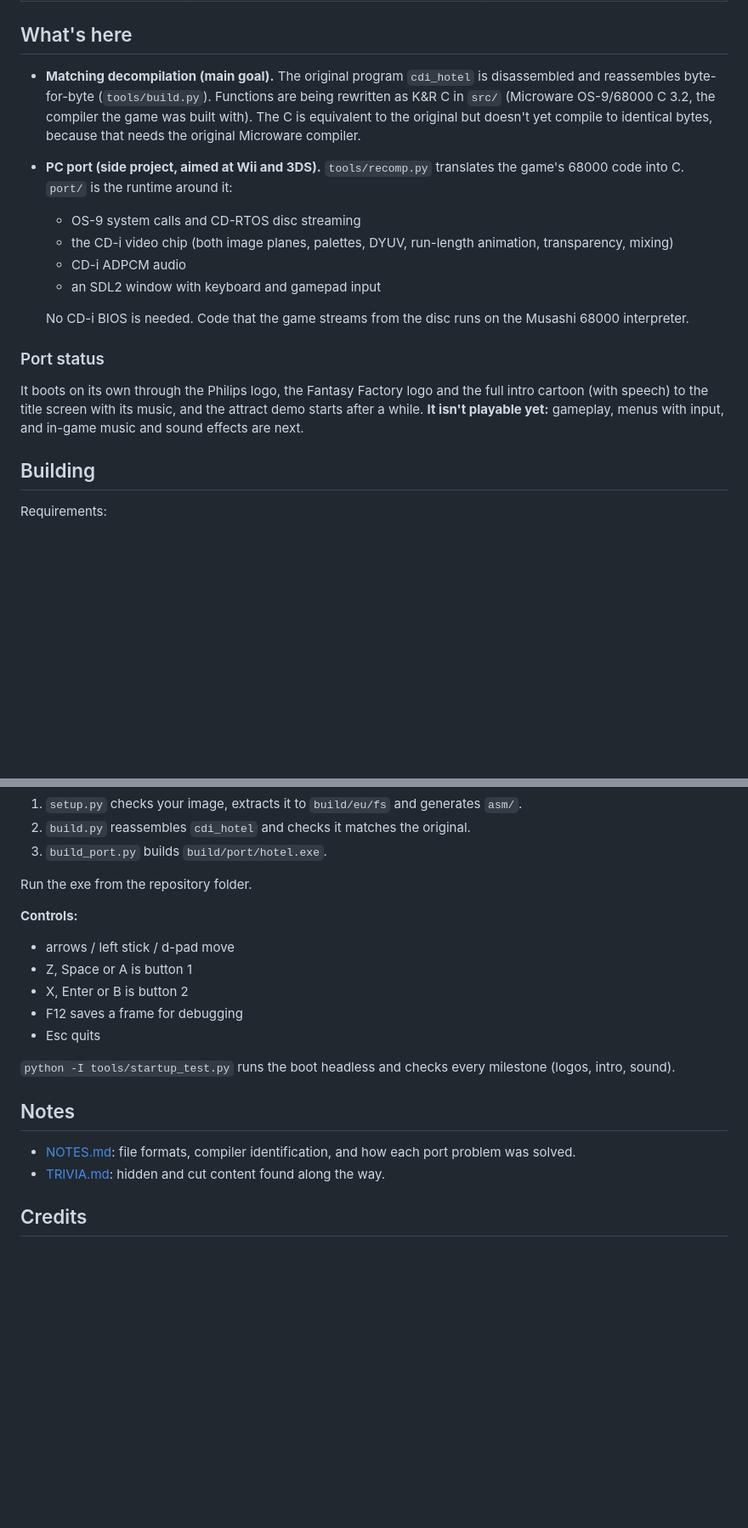
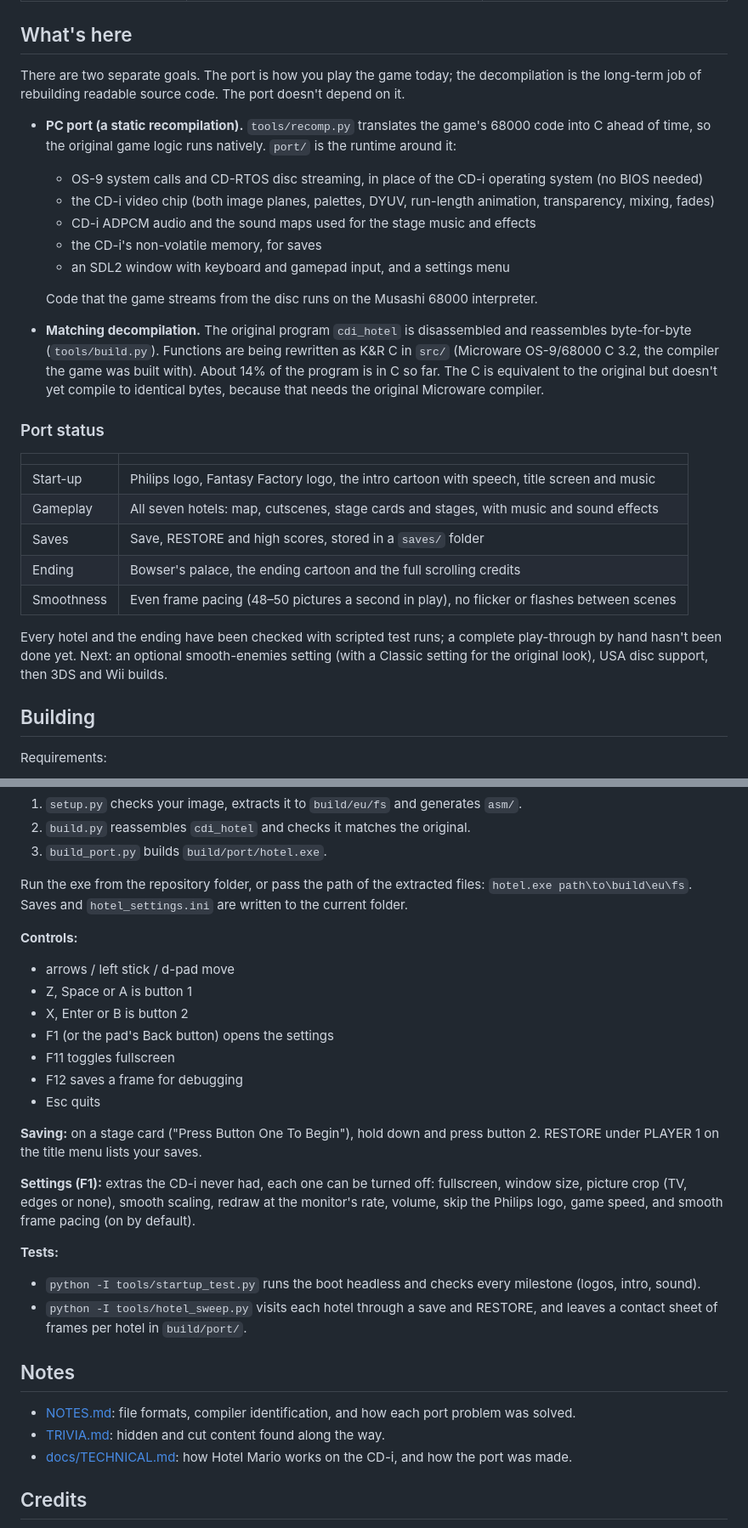
Before and after one commit to antonretro/HotelMario-Decomp, a Markdown page: README.md, 2 parts joined by grey strips. Shown at 85% size. GitHub-like rendering; blank space fills up the shorter version.

Commit message:
README: the port is playable start to finish; status, saving, settings, tests
Co-Authored-By: Claude Opus 5.5 <noreply@anthropic.com>

```diff
--- a/README.md
+++ b/README.md
@@ -17,24 +17,38 @@ they need from it into `build/` and `asm/`. Both folders are git-ignored and mus
 
 ## What's here
 
-- **Matching decompilation (main goal).** The original program `cdi_hotel` is disassembled and reassembles
+There are two separate goals. The port is how you play the game today; the decompilation is the long-term
+job of rebuilding readable source code. The port doesn't depend on it.
+
+- **PC port (a static recompilation).** `tools/recomp.py` translates the game's 68000 code into C ahead of
+  time, so the original game logic runs natively. `port/` is the runtime around it:
+  - OS-9 system calls and CD-RTOS disc streaming, in place of the CD-i operating system (no BIOS needed)
+  - the CD-i video chip (both image planes, palettes, DYUV, run-length animation, transparency, mixing,
+    fades)
+  - CD-i ADPCM audio and the sound maps used for the stage music and effects
+  - the CD-i's non-volatile memory, for saves
+  - an SDL2 window with keyboard and gamepad input, and a settings menu
+
+  Code that the game streams from the disc runs on the Musashi 68000 interpreter.
+- **Matching decompilation.** The original program `cdi_hotel` is disassembled and reassembles
   byte-for-byte (`tools/build.py`). Functions are being rewritten as K&R C in `src/` (Microware OS-9/68000
-  C 3.2, the compiler the game was built with). The C is equivalent to the original but doesn't yet compile
-  to identical bytes, because that needs the original Microware compiler.
-- **PC port (side project, aimed at Wii and 3DS).** `tools/recomp.py` translates the game's 68000 code into
-  C. `port/` is the runtime around it:
-  - OS-9 system calls and CD-RTOS disc streaming
-  - the CD-i video chip (both image planes, palettes, DYUV, run-length animation, transparency, mixing)
-  - CD-i ADPCM audio
-  - an SDL2 window with keyboard and gamepad input
-
-  No CD-i BIOS is needed. Code that the game streams from the disc runs on the Musashi 68000 interpreter.
+  C 3.2, the compiler the game was built with). About 14% of the program is in C so far. The C is
+  equivalent to the original but doesn't yet compile to identical bytes, because that needs the original
+  Microware compiler.
 
 ### Port status
 
-It boots on its own through the Philips logo, the Fantasy Factory logo and the full intro cartoon (with
-speech) to the title screen with its music, and the attract demo starts after a while.
-**It isn't playable yet:** gameplay, menus with input, and in-game music and sound effects are next.
+| | |
+|---|---|
+| Start-up | Philips logo, Fantasy Factory logo, the intro cartoon with speech, title screen and music |
+| Gameplay | All seven hotels: map, cutscenes, stage cards and stages, with music and sound effects |
+| Saves | Save, RESTORE and high scores, stored in a `saves/` folder |
+| Ending | Bowser's palace, the ending cartoon and the full scrolling credits |
+| Smoothness | Even frame pacing (48–50 pictures a second in play), no flicker or flashes between scenes |
+
+Every hotel and the ending have been checked with scripted test runs; a complete play-through by hand
+hasn't been done yet. Next: an optional smooth-enemies setting (with a Classic setting for the original
+look), USA disc support, then 3DS and Wii builds.
 
 ## Building
 
@@ -56,21 +70,35 @@ python -I tools/build_port.py
 2. `build.py` reassembles `cdi_hotel` and checks it matches the original.
 3. `build_port.py` builds `build/port/hotel.exe`.
 
-Run the exe from the repository folder.
+Run the exe from the repository folder, or pass the path of the extracted files:
+`hotel.exe path\to\build\eu\fs`. Saves and `hotel_settings.ini` are written to the current folder.
 
 **Controls:**
 - arrows / left stick / d-pad move
 - Z, Space or A is button 1
 - X, Enter or B is button 2
+- F1 (or the pad's Back button) opens the settings
+- F11 toggles fullscreen
 - F12 saves a frame for debugging
 - Esc quits
 
-`python -I tools/startup_test.py` runs the boot headless and checks every milestone (logos, intro, sound).
+**Saving:** on a stage card ("Press Button One To Begin"), hold down and press button 2. RESTORE under
+PLAYER 1 on the title menu lists your saves.
+
+**Settings (F1):** extras the CD-i never had, each one can be turned off: fullscreen, window size,
+picture crop (TV, edges or none), smooth scaling, redraw at the monitor's rate, volume, skip the Philips
+logo, game speed, and smooth frame pacing (on by default).
+
+**Tests:**
+- `python -I tools/startup_test.py` runs the boot headless and checks every milestone (logos, intro, sound).
+- `python -I tools/hotel_sweep.py` visits each hotel through a save and RESTORE, and leaves a contact sheet
+  of frames per hotel in `build/port/`.
 
 ## Notes
 
 - [NOTES.md](NOTES.md): file formats, compiler identification, and how each port problem was solved.
 - [TRIVIA.md](TRIVIA.md): hidden and cut content found along the way.
+- [docs/TECHNICAL.md](docs/TECHNICAL.md): how Hotel Mario works on the CD-i, and how the port was made.
 
 ## Credits
 
```
Also changed, not shown: other parts of README.md (+1 -1 lines).
